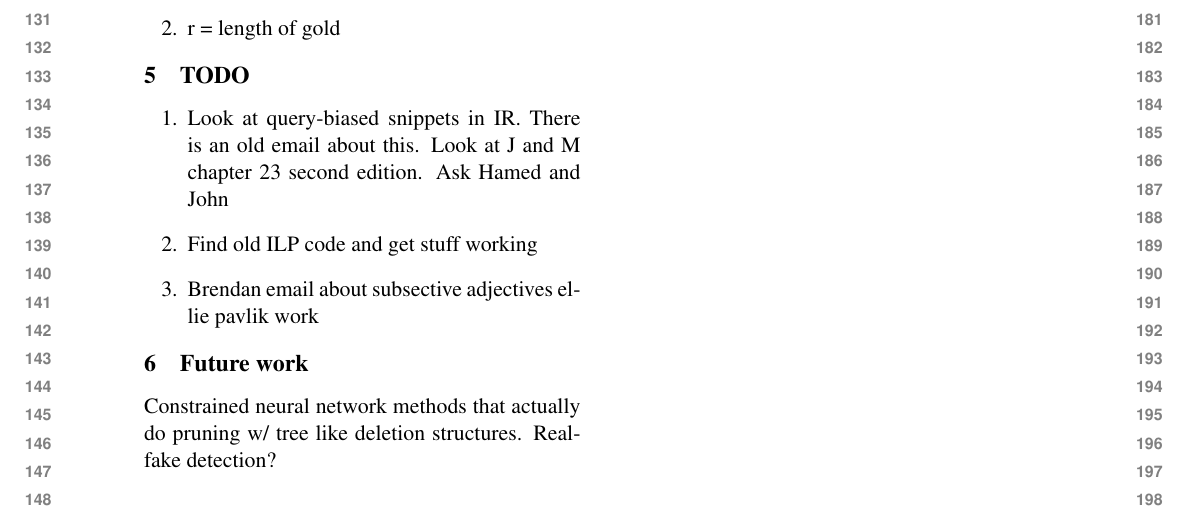
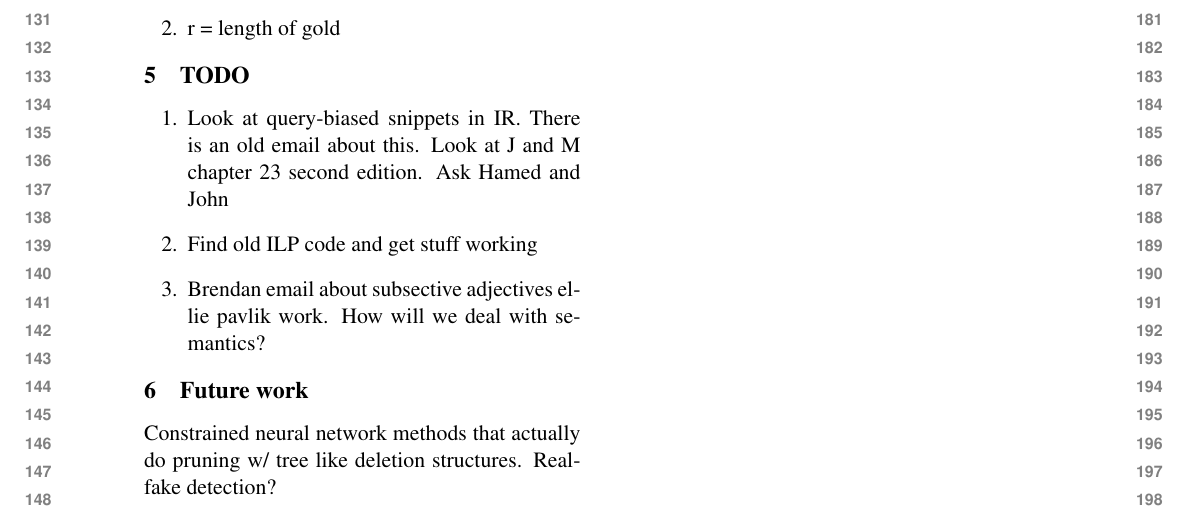
Before and after one commit to slanglab/qsb, a LaTeX paper (naaclhlt2019.tex): part of page 2 of 2, cut so that both start at the same text. Compiled offline with pdfLaTeX.

Commit message:
just backup

```diff
--- a/naaclhlt2019.tex
+++ b/naaclhlt2019.tex
@@ -118,7 +118,7 @@ C and L (2008)    & C
 \begin{enumerate}
 \item{Look at query-biased snippets in IR. There is an old email about this. Look at J and M chapter 23 second edition. Ask Hamed and John}
 \item{Find old ILP code and get stuff working}
-\item{Brendan email about subsective adjectives ellie pavlik work}
+\item{Brendan email about subsective adjectives ellie pavlik work. How will we deal with semantics? }
 \end{enumerate}
 
 \section{Future work}
```
